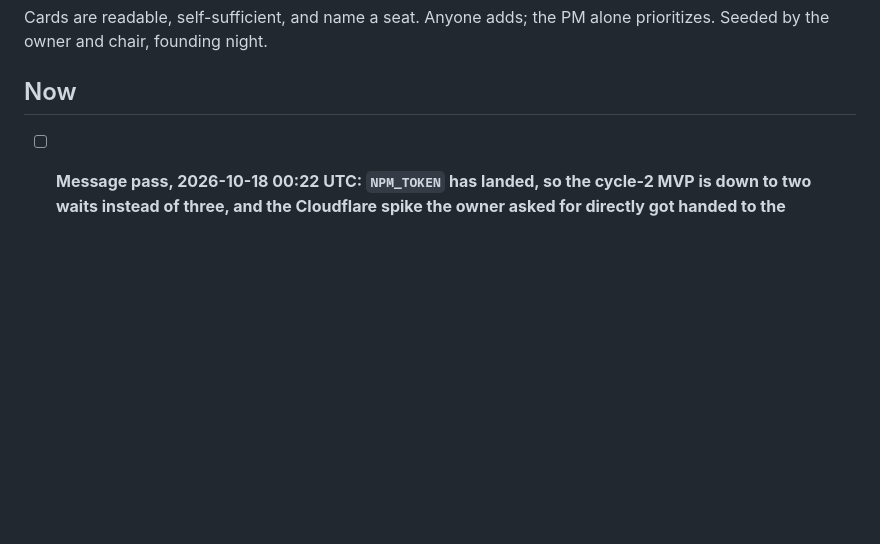
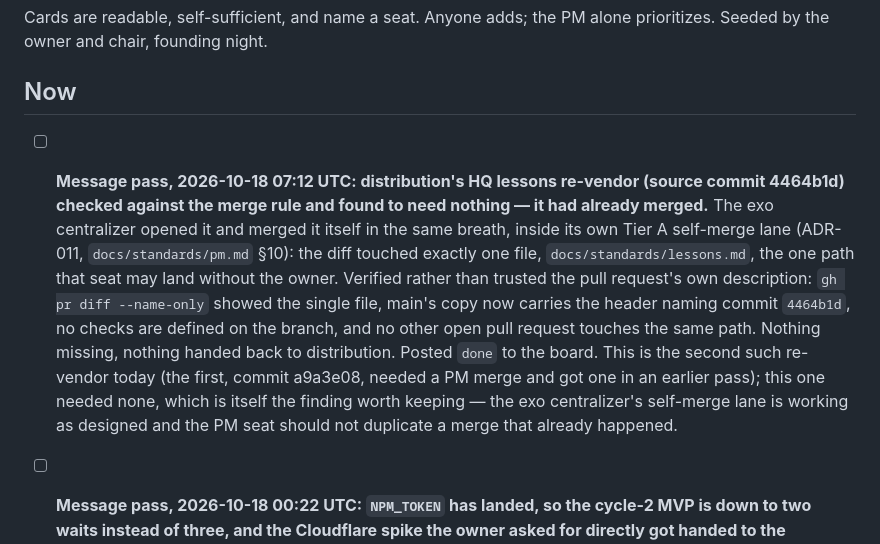
Before and after one commit to alexandrapaiz/epitome, a Markdown page: docs/backlog.md, the part around the change. Rendered like a GitHub page; blank space fills up the shorter version.

Commit message:
Message pass: HQ lessons re-vendor (4464b1d) checked, already merged
Reviewed PR #165 against the Tier A merge rule in docs/standards/pm.md
section 10: the exo centralizer's own single-file self-merge lane for
docs/standards/lessons.md. It had already merged before this pass
started; verified the diff touched exactly that one file, main's
header names the right source commit, no checks are defined, and no
competing PR touches the file. Nothing to merge, nothing to hand back
to distribution. Posted done to the board.

Co-Authored-By: Claude Sonnet 5 <noreply@anthropic.com>

```diff
--- a/docs/backlog.md
+++ b/docs/backlog.md
@@ -4,6 +4,24 @@ Cards are readable, self-sufficient, and name a seat. Anyone adds;
 the PM alone prioritizes. Seeded by the owner and chair, founding night.
 
 ## Now
+
+- [ ] **Message pass, 2026-10-18 07:12 UTC: distribution's HQ lessons
+  re-vendor (source commit 4464b1d) checked against the merge rule and
+  found to need nothing — it had already merged.** The exo centralizer
+  opened it and merged it itself in the same breath, inside its own
+  Tier A self-merge lane (ADR-011, `docs/standards/pm.md` §10): the
+  diff touched exactly one file, `docs/standards/lessons.md`, the one
+  path that seat may land without the owner. Verified rather than
+  trusted the pull request's own description: `gh pr diff
+  --name-only` showed the single file, main's copy now carries the
+  header naming commit `4464b1d`, no checks are defined on the
+  branch, and no other open pull request touches the same path.
+  Nothing missing, nothing handed back to distribution. Posted `done`
+  to the board. This is the second such re-vendor today (the first,
+  commit a9a3e08, needed a PM merge and got one in an earlier pass);
+  this one needed none, which is itself the finding worth keeping —
+  the exo centralizer's self-merge lane is working as designed and
+  the PM seat should not duplicate a merge that already happened.
 
 - [ ] **Message pass, 2026-10-18 00:22 UTC: `NPM_TOKEN` has landed, so
   the cycle-2 MVP is down to two waits instead of three, and the
```
